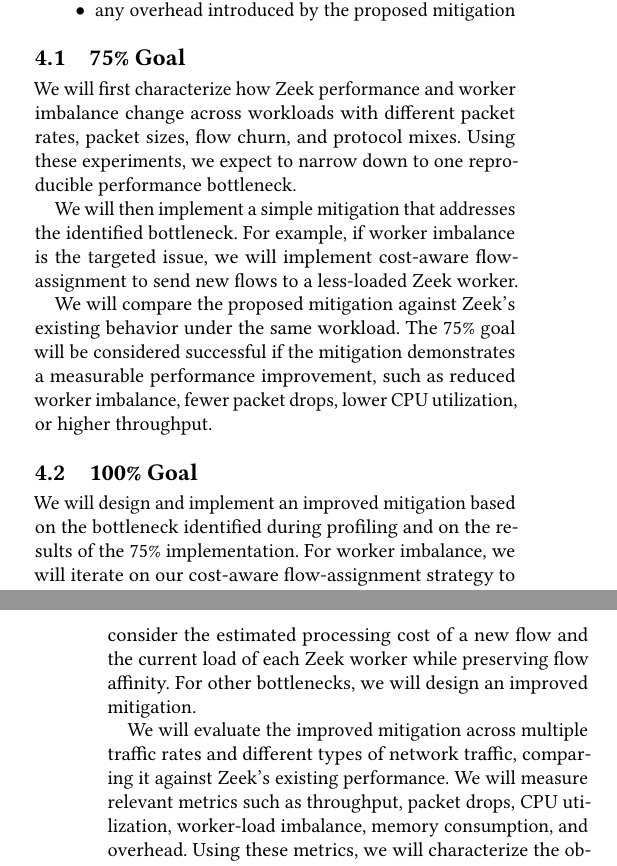
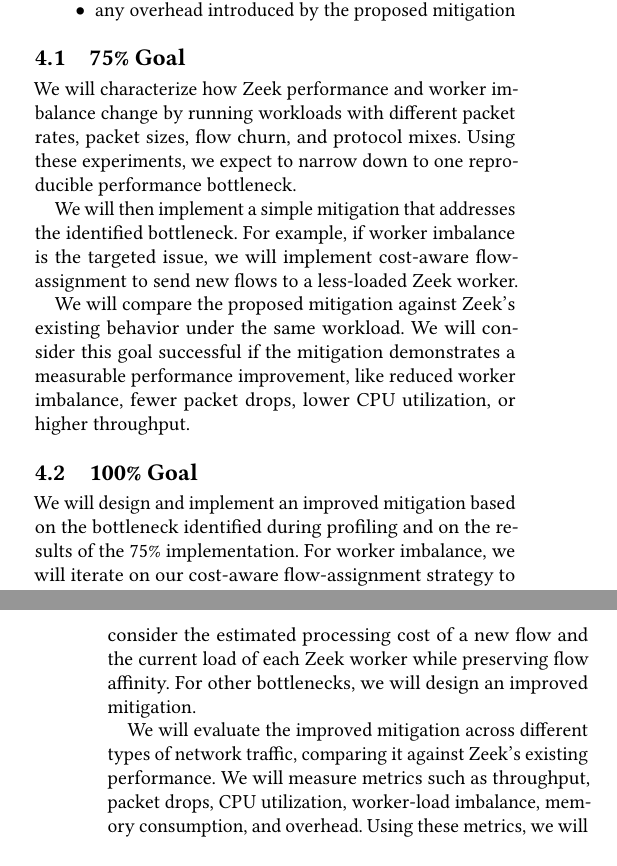
Before and after one commit to ABatraCS/AdvNetsResearchProposal, a LaTeX paper (hotnets26-template.tex): two parts of the columns of pages 1 and 2 of 2, joined at a grey line, cut so that both start at the same text. Compiled offline with pdfLaTeX.

Commit message:
small rewrites

```diff
--- a/hotnets26-template.tex
+++ b/hotnets26-template.tex
@@ -86,8 +86,8 @@
 
 \subsection{75\% Goal}
 
-We will first characterize how Zeek performance and worker imbalance change
-across workloads with different packet rates, packet sizes, flow churn, and
+We will characterize how Zeek performance and worker imbalance change
+by running workloads with different packet rates, packet sizes, flow churn, and
 protocol mixes. Using these experiments, we expect to narrow down to one
 reproducible performance bottleneck.
 
@@ -96,8 +96,8 @@
 cost-aware flow-assignment to send new flows to a less-loaded Zeek worker.
 
 We will compare the proposed mitigation against Zeek's existing behavior under
-the same workload. The 75\% goal will be considered successful if the mitigation
-demonstrates a measurable performance improvement, such as reduced worker imbalance,
+the same workload. We will consider this goal successful if the mitigation
+demonstrates a measurable performance improvement, like reduced worker imbalance,
 fewer packet drops, lower CPU utilization, or higher throughput.
 
 \subsection{100\% Goal}
@@ -109,9 +109,9 @@
 load of each Zeek worker while preserving flow affinity. For other bottlenecks,
 we will design an improved mitigation.
 
-We will evaluate the improved mitigation across multiple traffic rates and different
+We will evaluate the improved mitigation across different
 types of network traffic, comparing it against Zeek's existing performance. We will
-measure relevant metrics such as throughput, packet drops, CPU utilization, worker-load
+measure metrics such as throughput, packet drops, CPU utilization, worker-load
 imbalance, memory consumption, and overhead. Using these metrics, we will characterize
 the observed benefits and possible limitations of the mitigation.
 
```
